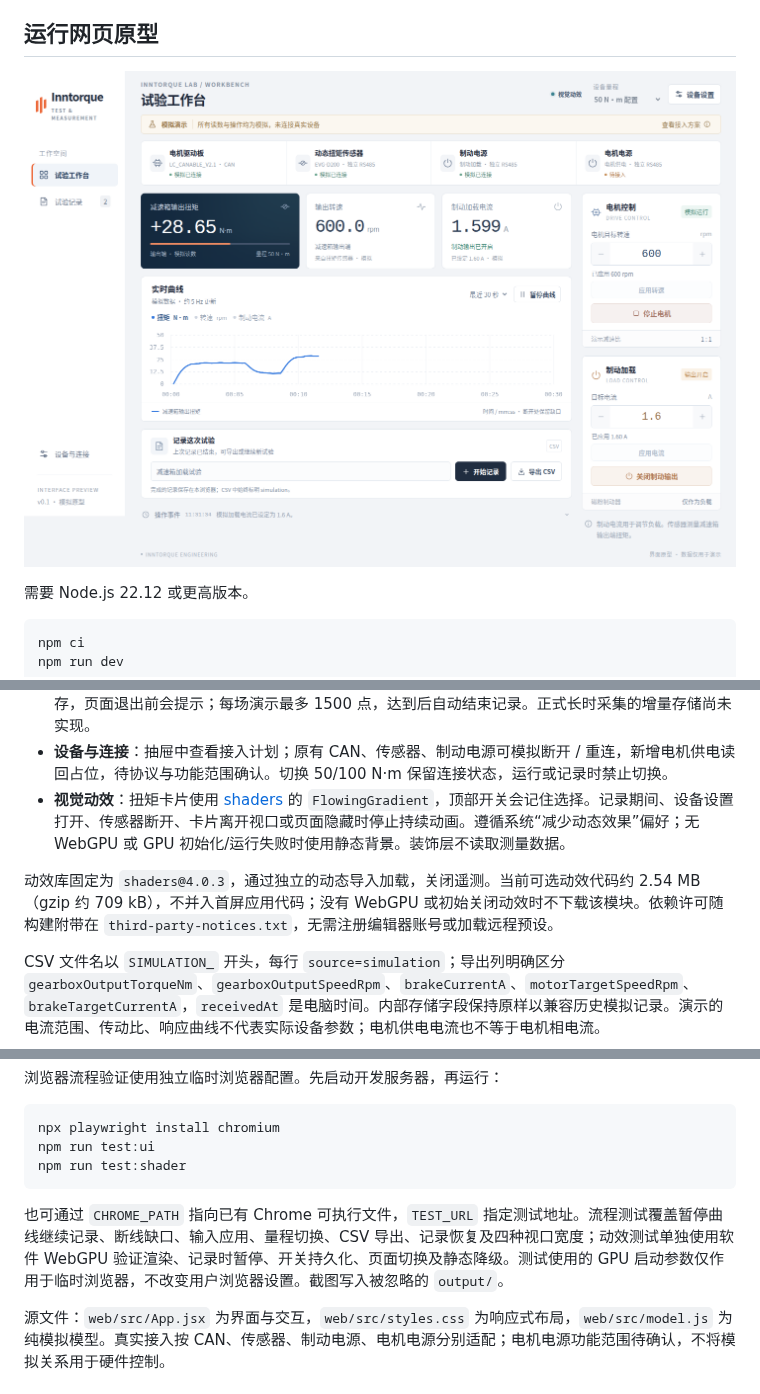
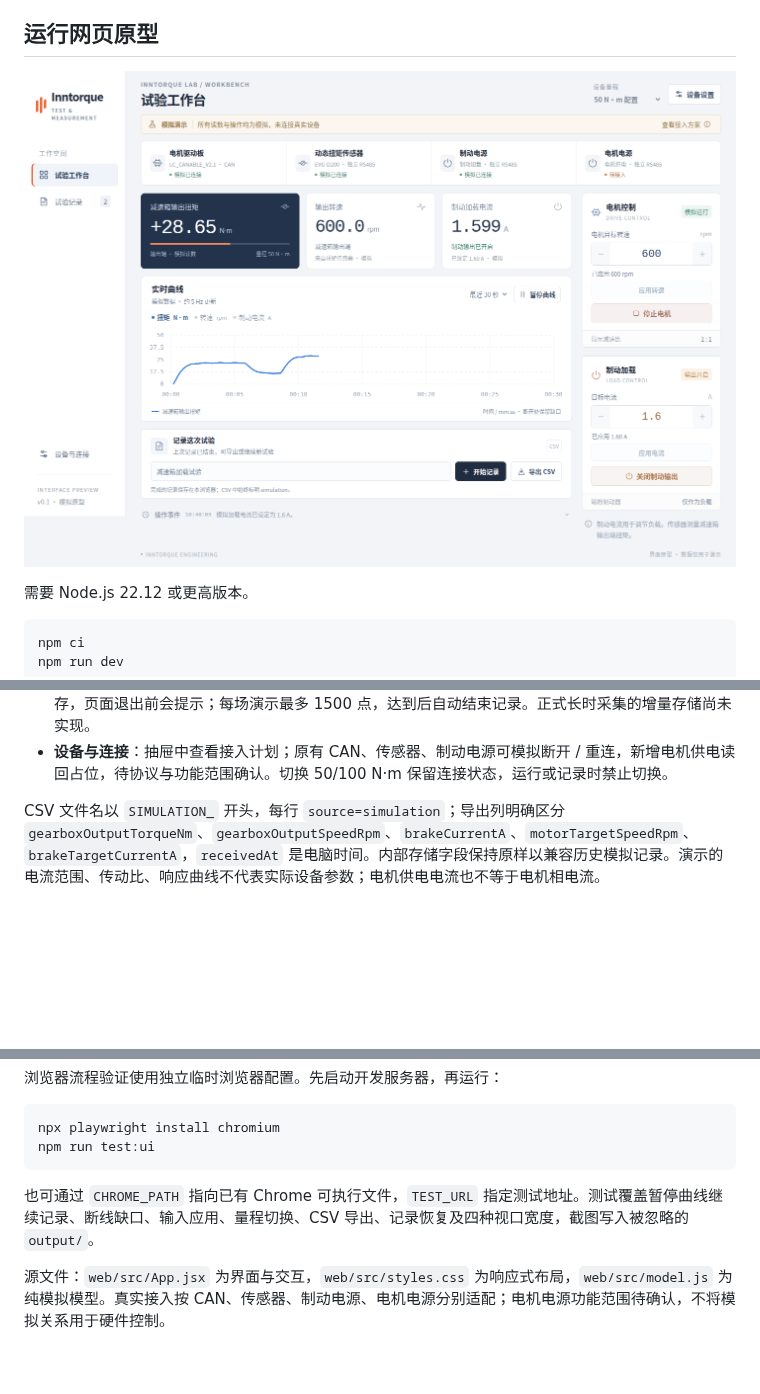
Before and after one commit to Inntorque/motor-test-bench, a Markdown page: README.md, 3 parts joined by grey strips. GitHub-like rendering; pictures changed too: docs/images/workbench-preview.png; blank space fills up the shorter version.

Commit message:
revert: remove decorative shader integration

````diff
--- a/README.md
+++ b/README.md
@@ -26,9 +26,6 @@ npm run dev
 - **试验工作台**：四个设备角色，减速箱输出扭矩 / 输出转速 / 实际制动电流三张读数卡，实时曲线，电机与制动电流两组控制，记录与事件。
 - **试验记录**：完成的模拟记录保存在当前浏览器，可回看扭矩曲线或导出 CSV。正在记录的数据暂存内存，页面退出前会提示；每场演示最多 1500 点，达到后自动结束记录。正式长时采集的增量存储尚未实现。
 - **设备与连接**：抽屉中查看接入计划；原有 CAN、传感器、制动电源可模拟断开 / 重连，新增电机供电读回占位，待协议与功能范围确认。切换 50/100 N·m 保留连接状态，运行或记录时禁止切换。
-- **视觉动效**：扭矩卡片使用 [shaders](https://github.com/shader-effects-inc/shaders) 的 `FlowingGradient`，顶部开关会记住选择。记录期间、设备设置打开、传感器断开、卡片离开视口或页面隐藏时停止持续动画。遵循系统“减少动态效果”偏好；无 WebGPU 或 GPU 初始化/运行失败时使用静态背景。装饰层不读取测量数据。
-
-动效库固定为 `shaders@4.0.3`，通过独立的动态导入加载，关闭遥测。当前可选动效代码约 2.54 MB（gzip 约 709 kB），不并入首屏应用代码；没有 WebGPU 或初始关闭动效时不下载该模块。依赖许可随构建附带在 `third-party-notices.txt`，无需注册编辑器账号或加载远程预设。
 
 CSV 文件名以 `SIMULATION_` 开头，每行 `source=simulation`；导出列明确区分 `gearboxOutputTorqueNm`、`gearboxOutputSpeedRpm`、`brakeCurrentA`、`motorTargetSpeedRpm`、`brakeTargetCurrentA`，`receivedAt` 是电脑时间。内部存储字段保持原样以兼容历史模拟记录。演示的电流范围、传动比、响应曲线不代表实际设备参数；电机供电电流也不等于电机相电流。
 
@@ -46,10 +43,9 @@ npm test
 ```sh
 npx playwright install chromium
 npm run test:ui
-npm run test:shader
 ```
 
-也可通过 `CHROME_PATH` 指向已有 Chrome 可执行文件，`TEST_URL` 指定测试地址。流程测试覆盖暂停曲线继续记录、断线缺口、输入应用、量程切换、CSV 导出、记录恢复及四种视口宽度；动效测试单独使用软件 WebGPU 验证渲染、记录时暂停、开关持久化、页面切换及静态降级。测试使用的 GPU 启动参数仅作用于临时浏览器，不改变用户浏览器设置。截图写入被忽略的 `output/`。
+也可通过 `CHROME_PATH` 指向已有 Chrome 可执行文件，`TEST_URL` 指定测试地址。测试覆盖暂停曲线继续记录、断线缺口、输入应用、量程切换、CSV 导出、记录恢复及四种视口宽度，截图写入被忽略的 `output/`。
 
 源文件：`web/src/App.jsx` 为界面与交互，`web/src/styles.css` 为响应式布局，`web/src/model.js` 为纯模拟模型。真实接入按 CAN、传感器、制动电源、电机电源分别适配；电机电源功能范围待确认，不将模拟关系用于硬件控制。
 
````
Also changed, not shown: 9 other files.
